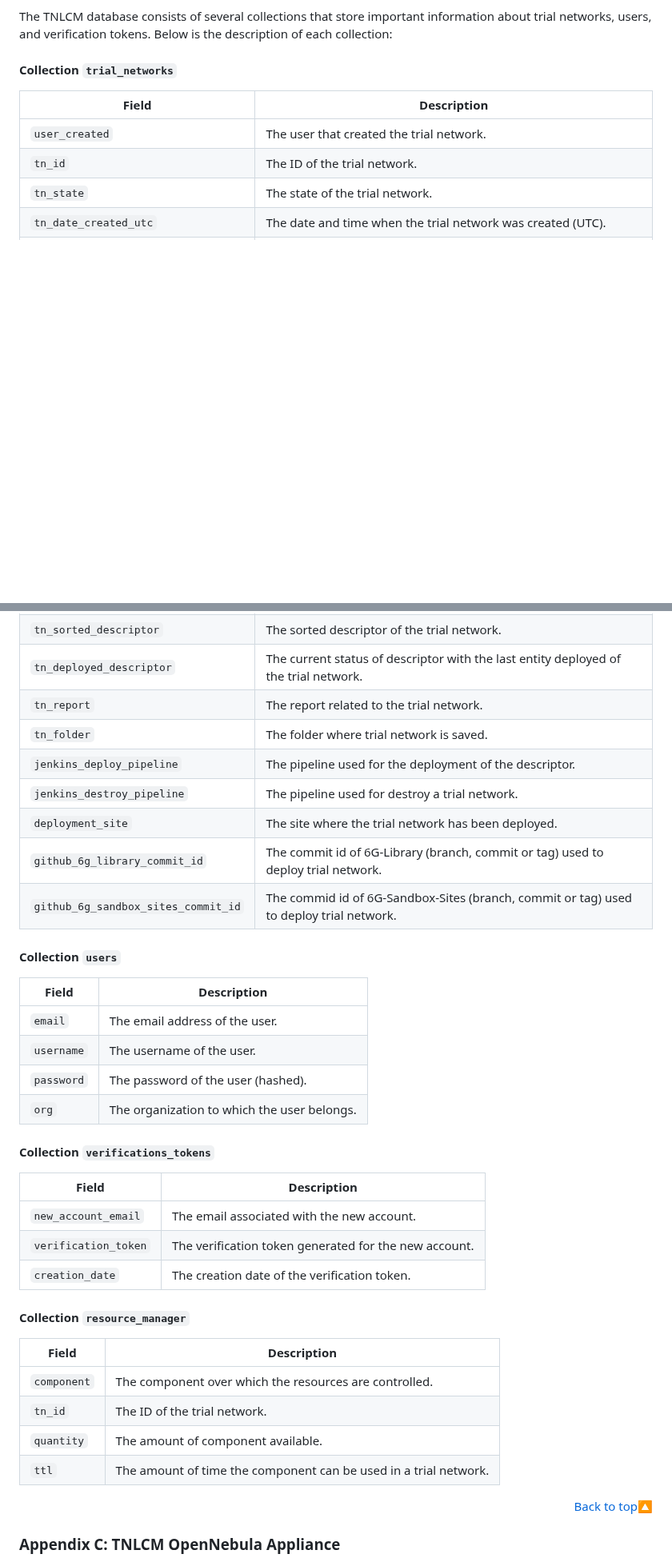
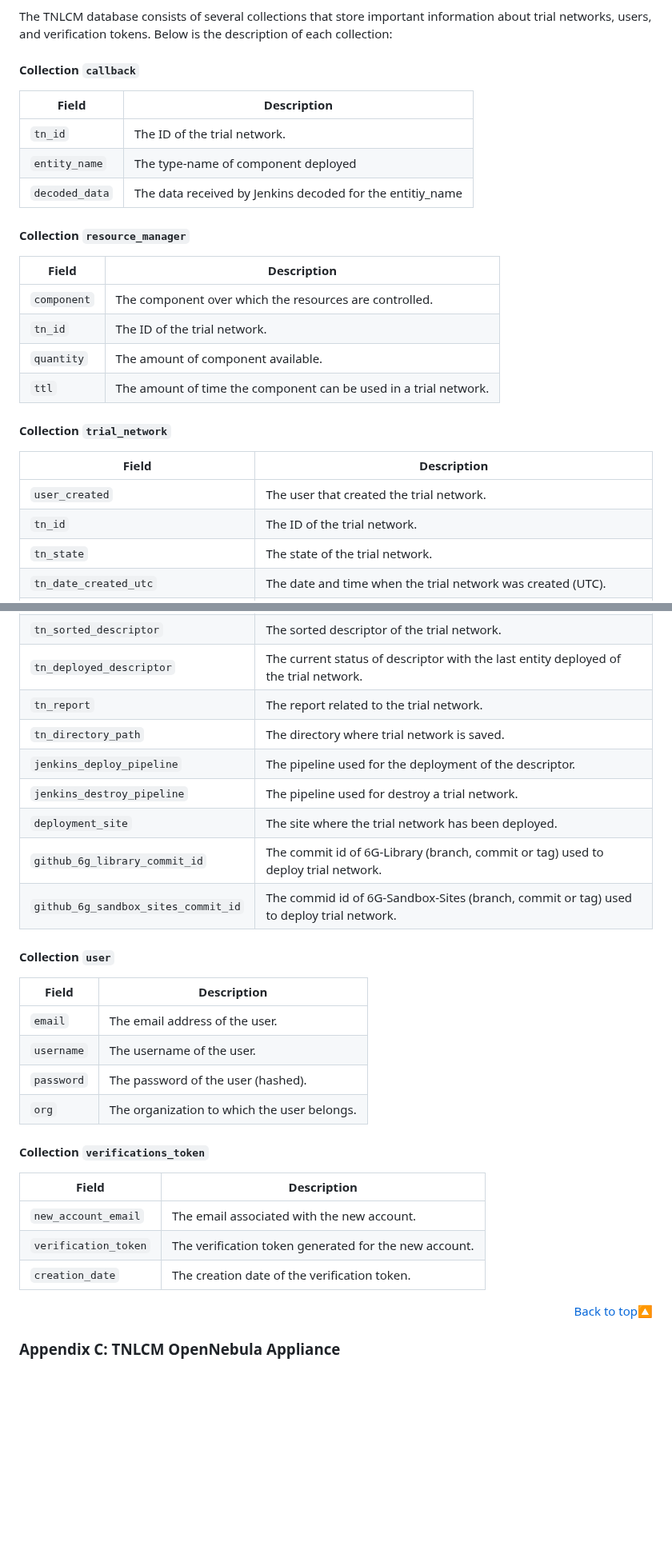
Before and after one commit to 6G-SANDBOX/TNLCM, a Markdown page: docs/README.md, 2 parts joined by grey strips. Shown at 80% size. Rendered like a GitHub page; blank space fills up the shorter version.

```diff
--- a/docs/README.md
+++ b/docs/README.md
@@ -267,7 +267,24 @@ When the request is made, it will return another access token that will need to
 
 The TNLCM database consists of several collections that store important information about trial networks, users, and verification tokens. Below is the description of each collection:
 
-#### Collection `trial_networks` <!-- omit in toc -->
+#### Collection `callback` <!-- omit in toc -->
+
+| Field          | Description                                               |
+| -------------- | --------------------------------------------------------- |
+| `tn_id`        | The ID of the trial network.                              |
+| `entity_name`  | The type-name of component deployed                       |
+| `decoded_data` | The data received by Jenkins decoded for the entitiy_name |
+
+#### Collection `resource_manager` <!-- omit in toc -->
+
+| Field       | Description                                                      |
+| ----------- | ---------------------------------------------------------------- |
+| `component` | The component over which the resources are controlled.           |
+| `tn_id`     | The ID of the trial network.                                     |
+| `quantity`  | The amount of component available.                               |
+| `ttl`       | The amount of time the component can be used in a trial network. |
+
+#### Collection `trial_network` <!-- omit in toc -->
 
 | Field                               | Description                                                                             |
 | ----------------------------------- | --------------------------------------------------------------------------------------- |
@@ -279,14 +296,14 @@ The TNLCM database consists of several collections that store important informat
 | `tn_sorted_descriptor`              | The sorted descriptor of the trial network.                                             |
 | `tn_deployed_descriptor`            | The current status of descriptor with the last entity deployed of the trial network.    |
 | `tn_report`                         | The report related to the trial network.                                                |
-| `tn_folder`                         | The folder where trial network is saved.                                                |
+| `tn_directory_path`                 | The directory where trial network is saved.                                             |
 | `jenkins_deploy_pipeline`           | The pipeline used for the deployment of the descriptor.                                 |
 | `jenkins_destroy_pipeline`          | The pipeline used for destroy a trial network.                                          |
 | `deployment_site`                   | The site where the trial network has been deployed.                                     |
 | `github_6g_library_commit_id`       | The commit id of 6G-Library (branch, commit or tag) used to deploy trial network.       |
 | `github_6g_sandbox_sites_commit_id` | The commid id of 6G-Sandbox-Sites (branch, commit or tag) used to deploy trial network. |
 
-#### Collection `users` <!-- omit in toc -->
+#### Collection `user` <!-- omit in toc -->
 
 | Field      | Description                                 |
 | ---------- | ------------------------------------------- |
@@ -295,22 +312,13 @@ The TNLCM database consists of several collections that store important informat
 | `password` | The password of the user (hashed).          |
 | `org`      | The organization to which the user belongs. |
 
-#### Collection `verifications_tokens` <!-- omit in toc -->
+#### Collection `verifications_token` <!-- omit in toc -->
 
 | Field                | Description                                           |
 | -------------------- | ----------------------------------------------------- |
 | `new_account_email`  | The email associated with the new account.            |
 | `verification_token` | The verification token generated for the new account. |
 | `creation_date`      | The creation date of the verification token.          |
-
-#### Collection `resource_manager` <!-- omit in toc -->
-
-| Field       | Description                                                      |
-| ----------- | ---------------------------------------------------------------- |
-| `component` | The component over which the resources are controlled.           |
-| `tn_id`     | The ID of the trial network.                                     |
-| `quantity`  | The amount of component available.                               |
-| `ttl`       | The amount of time the component can be used in a trial network. |
 
 <p align="right"><a href="#readme-top">Back to top&#x1F53C;</a></p>
 
```
Also changed, not shown: other parts of docs/README.md (+3 -3 lines).
